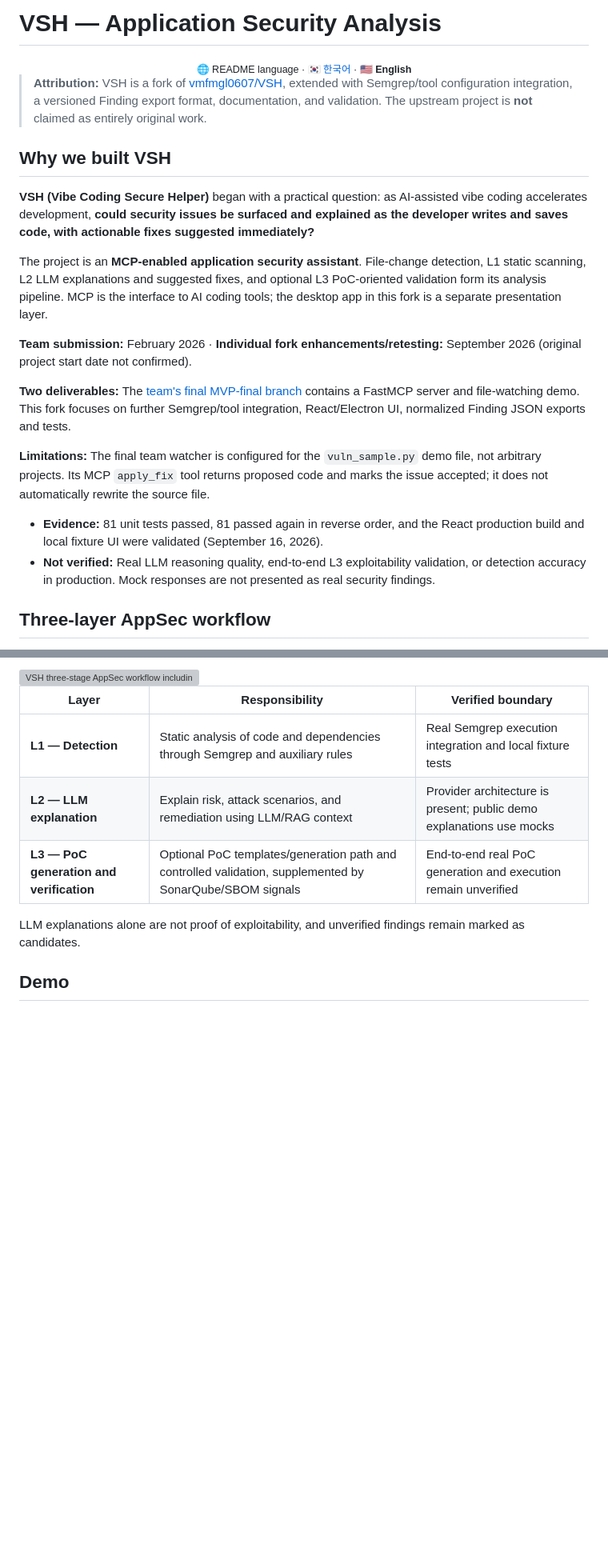
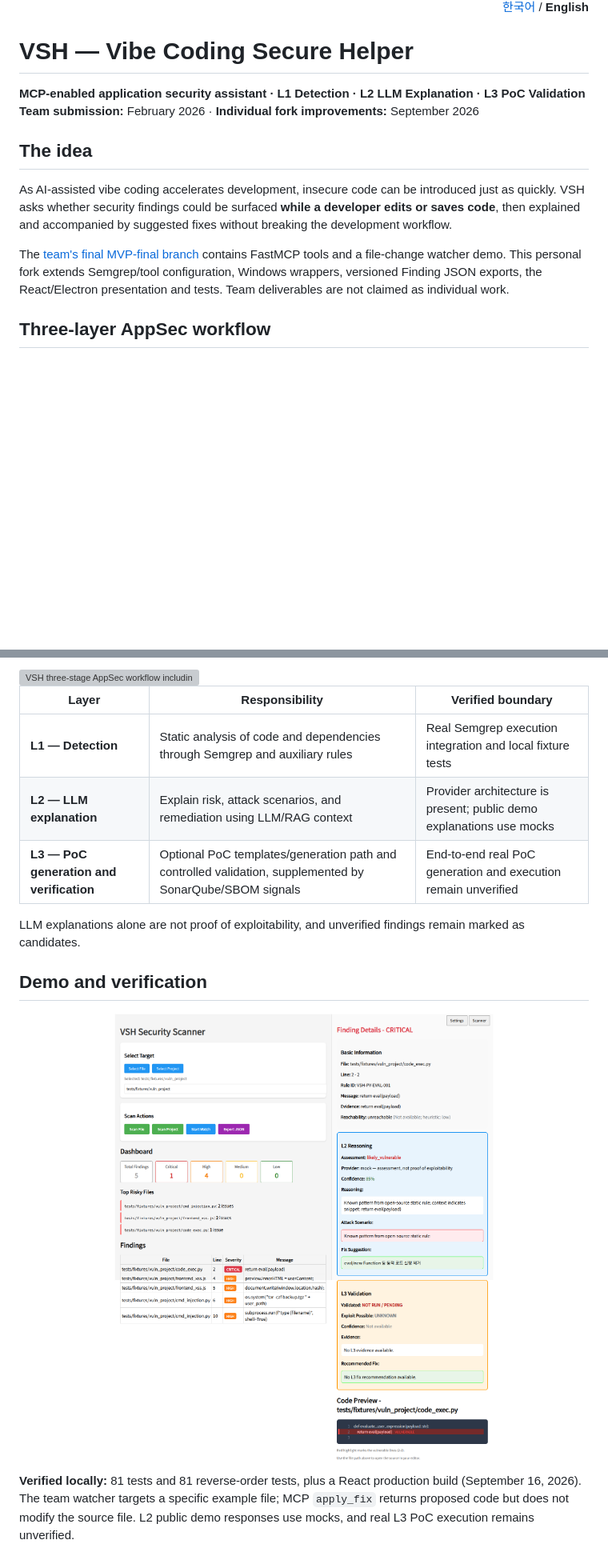
Before and after one commit to rasasoe/VSH, a Markdown page: README.en.md, 2 parts joined by grey strips. Shown at 80% size. Rendered like a GitHub page; blank space fills up the shorter version; grey boxes are pictures that could not be loaded.

Commit message:
docs(en): unify VSH story, mobile masthead, demo and evidence boundaries

```diff
--- a/README.en.md
+++ b/README.en.md
@@ -2,27 +5,16 @@
 
-# VSH — Application Security Analysis
+<p align="right"><a href="README.md">한국어</a> / <strong>English</strong></p>
 
-<div align="center">
-  <sub>🌐 README language · <a href="README.md">🇰🇷 한국어</a> · <strong>🇺🇸 English</strong></sub>
-</div>
+# VSH — Vibe Coding Secure Helper
 
+**MCP-enabled application security assistant · L1 Detection · L2 LLM Explanation · L3 PoC Validation**
+**Team submission:** February 2026 · **Individual fork improvements:** September 2026
 
-> **Attribution:** VSH is a fork of [vmfmgl0607/VSH](https://github.com/vmfmgl0607/VSH), extended with Semgrep/tool configuration integration, a versioned Finding export format, documentation, and validation. The upstream project is **not** claimed as entirely original work.
+## The idea
 
-## Why we built VSH
+As AI-assisted vibe coding accelerates development, insecure code can be introduced just as quickly. VSH asks whether security findings could be surfaced **while a developer edits or saves code**, then explained and accompanied by suggested fixes without breaking the development workflow.
 
-**VSH (Vibe Coding Secure Helper)** began with a practical question: as AI-assisted vibe coding accelerates development, **could security issues be surfaced and explained as the developer writes and saves code, with actionable fixes suggested immediately?**
-
-The project is an **MCP-enabled application security assistant**. File-change detection, L1 static scanning, L2 LLM explanations and suggested fixes, and optional L3 PoC-oriented validation form its analysis pipeline. MCP is the interface to AI coding tools; the desktop app in this fork is a separate presentation layer.
-
-**Team submission:** February 2026 · **Individual fork enhancements/retesting:** September 2026 (original project start date not confirmed).
-
-**Two deliverables:** The [team's final MVP-final branch](https://github.com/vmfmgl0607/VSH/tree/MVP-final) contains a FastMCP server and file-watching demo. This fork focuses on further Semgrep/tool integration, React/Electron UI, normalized Finding JSON exports and tests.
-
-**Limitations:** The final team watcher is configured for the `vuln_sample.py` demo file, not arbitrary projects. Its MCP `apply_fix` tool returns proposed code and marks the issue accepted; it does not automatically rewrite the source file.
-
-- **Evidence:** 81 unit tests passed, 81 passed again in reverse order, and the React production build and local fixture UI were validated (September 16, 2026).
-- **Not verified:** Real LLM reasoning quality, end-to-end L3 exploitability validation, or detection accuracy in production. Mock responses are not presented as real security findings.
+The [team's final MVP-final branch](https://github.com/vmfmgl0607/VSH/tree/MVP-final) contains FastMCP tools and a file-change watcher demo. This personal fork extends Semgrep/tool configuration, Windows wrappers, versioned Finding JSON exports, the React/Electron presentation and tests. Team deliverables are not claimed as individual work.
 
 ## Three-layer AppSec workflow
 
@@ -41,7 +33,12 @@ VSH targets a developer-facing **L1 static detection → L2 LLM explanation →
 
 LLM explanations alone are not proof of exploitability, and unverified findings remain marked as candidates.
 
-## Demo
+## Demo and verification
+
+<p align="center"><img src="docs/assets/vsh-local-demo.png" width="100%" alt="VSH local security analysis and finding display"></p>
+
+**Verified locally:** 81 tests and 81 reverse-order tests, plus a React production build (September 16, 2026). The team watcher targets a specific example file; MCP `apply_fix` returns proposed code but does not modify the source file. L2 public demo responses use mocks, and real L3 PoC execution remains unverified.
+
 
 ![VSH local fixture demo](docs/assets/vsh-local-demo.png)
 
```
Also changed, not shown: other parts of README.en.md (+4 -1 lines).
